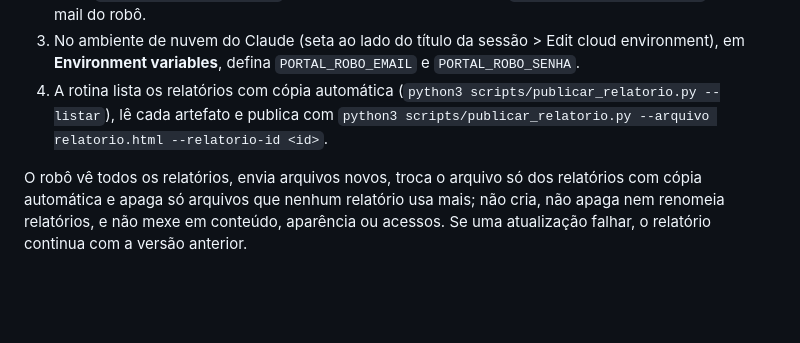
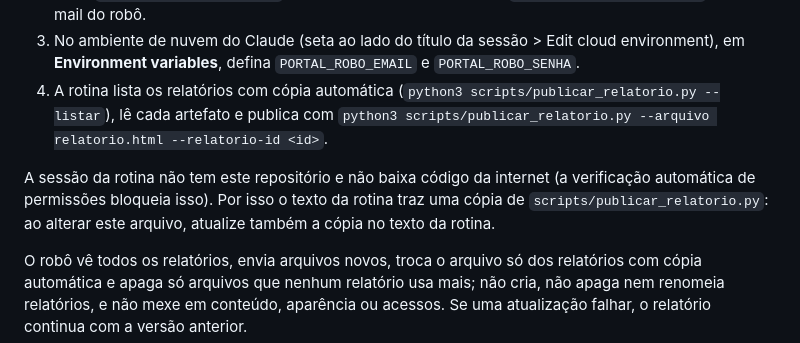
Before and after one commit to KainaJesus-copplasa/portal-copplasa, a Markdown page: README.md, the part around the change. Rendered like a GitHub page; blank space fills up the shorter version.

Commit message:
Explica por que a rotina traz uma cópia do programa de publicação
Co-Authored-By: Claude Opus 5.5 <noreply@anthropic.com>
Claude-Session: https://claude.ai/code/session_01KLjpEMuyh4sdauHh8mjAqC

```diff
--- a/README.md
+++ b/README.md
@@ -46,6 +46,8 @@ Para um relatório entrar na rotina, no portal clique em **Publicar relatório**
 2. Rode [`supabase/relatorios.sql`](supabase/relatorios.sql) (cria o papel do robô) e depois [`supabase/tornar-robo.sql`](supabase/tornar-robo.sql) com o e-mail do robô.
 3. No ambiente de nuvem do Claude (seta ao lado do título da sessão > Edit cloud environment), em **Environment variables**, defina `PORTAL_ROBO_EMAIL` e `PORTAL_ROBO_SENHA`.
 4. A rotina lista os relatórios com cópia automática (`python3 scripts/publicar_relatorio.py --listar`), lê cada artefato e publica com `python3 scripts/publicar_relatorio.py --arquivo relatorio.html --relatorio-id <id>`.
+
+A sessão da rotina não tem este repositório e não baixa código da internet (a verificação automática de permissões bloqueia isso). Por isso o texto da rotina traz uma cópia de `scripts/publicar_relatorio.py`: ao alterar este arquivo, atualize também a cópia no texto da rotina.
 
 O robô vê todos os relatórios, envia arquivos novos, troca o arquivo só dos relatórios com cópia automática e apaga só arquivos que nenhum relatório usa mais; não cria, não apaga nem renomeia relatórios, e não mexe em conteúdo, aparência ou acessos. Se uma atualização falhar, o relatório continua com a versão anterior.
 
```
